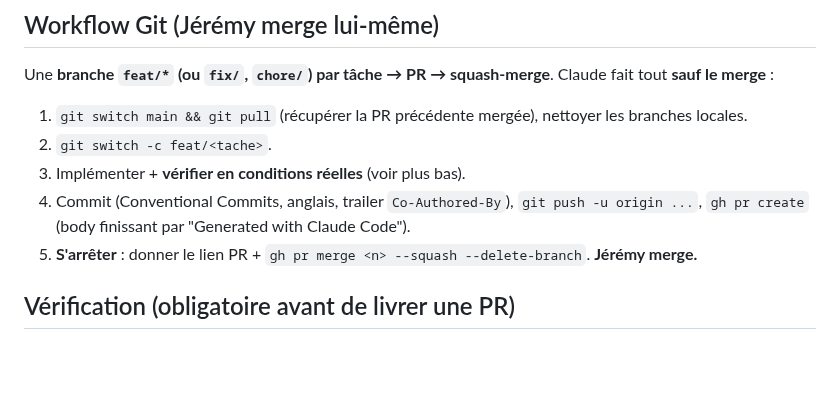
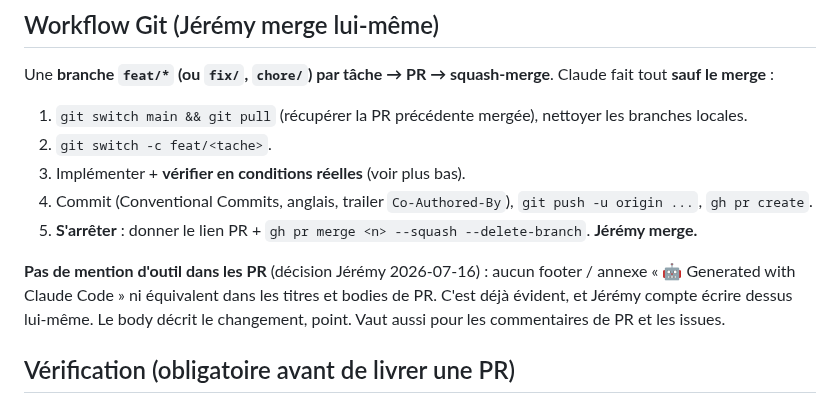
Before and after one commit to BazanJeremy/bazanjeremy.github.io, a Markdown page: CLAUDE.md, the part around the change. Rendered like a GitHub page; blank space fills up the shorter version.

Commit message:
docs(handoff): drop the tool-attribution footer from the PR workflow
Jeremy does not want "Generated with Claude Code" footers or appendices in PR
titles, bodies, comments or issues: it is already obvious to anyone reading the
repo, and he intends to write about the topic himself. The PR body describes the
change and nothing else.

Co-Authored-By: Claude Opus 4.8 <noreply@anthropic.com>

```diff
--- a/CLAUDE.md
+++ b/CLAUDE.md
@@ -54,8 +54,13 @@ Une **branche `feat/*` (ou `fix/`, `chore/`) par tâche → PR → squash-merge*
 2. `git switch -c feat/<tache>`.
 3. Implémenter + **vérifier en conditions réelles** (voir plus bas).
 4. Commit (Conventional Commits, anglais, trailer `Co-Authored-By`), `git push -u origin ...`,
-   `gh pr create` (body finissant par "Generated with Claude Code").
+   `gh pr create`.
 5. **S'arrêter** : donner le lien PR + `gh pr merge <n> --squash --delete-branch`. **Jérémy merge.**
+
+**Pas de mention d'outil dans les PR** (décision Jérémy 2026-07-16) : aucun footer / annexe
+« 🤖 Generated with Claude Code » ni équivalent dans les titres et bodies de PR. C'est déjà
+évident, et Jérémy compte écrire dessus lui-même. Le body décrit le changement, point.
+Vaut aussi pour les commentaires de PR et les issues.
 
 ## Vérification (obligatoire avant de livrer une PR)
 
```
